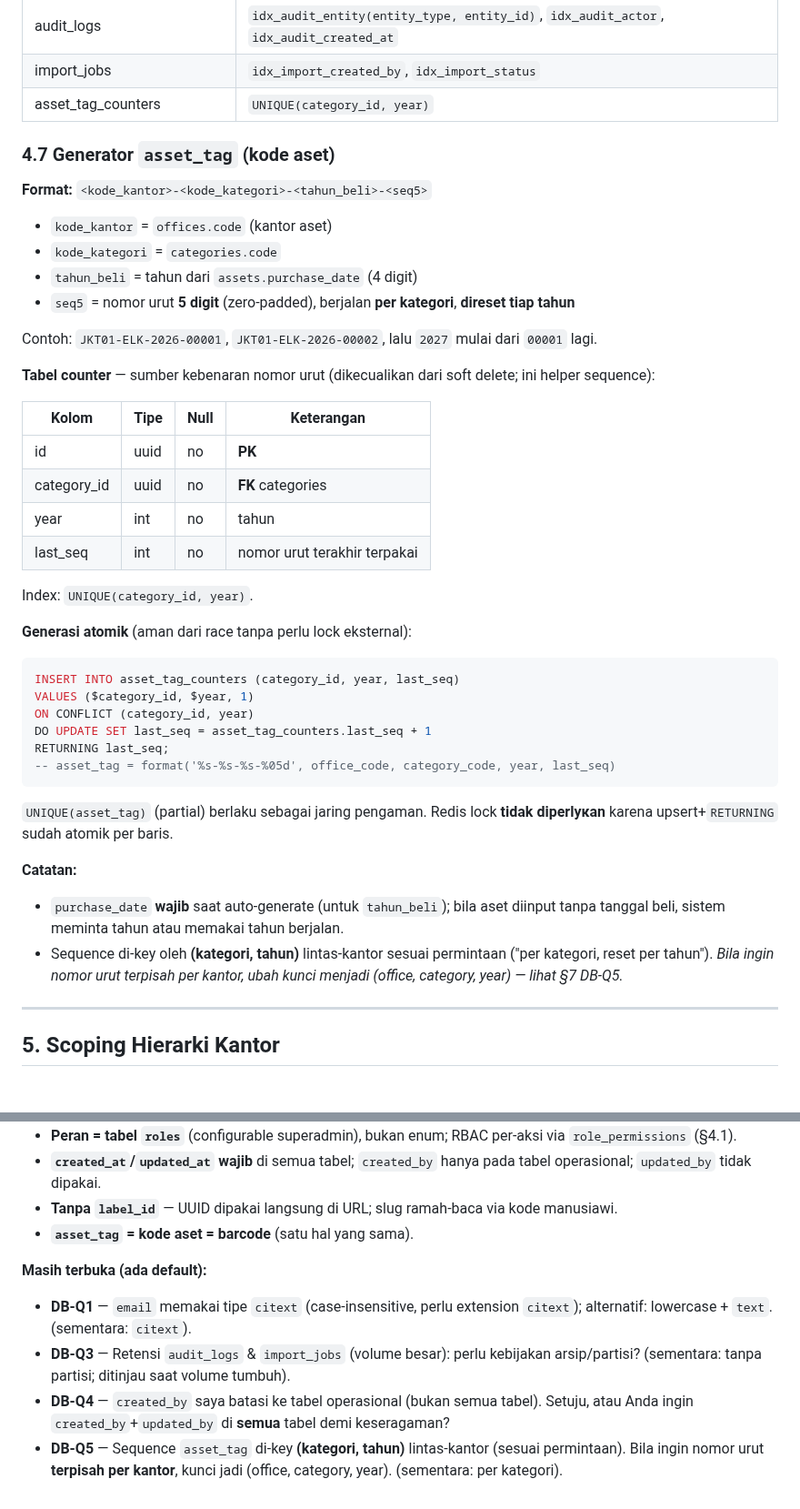
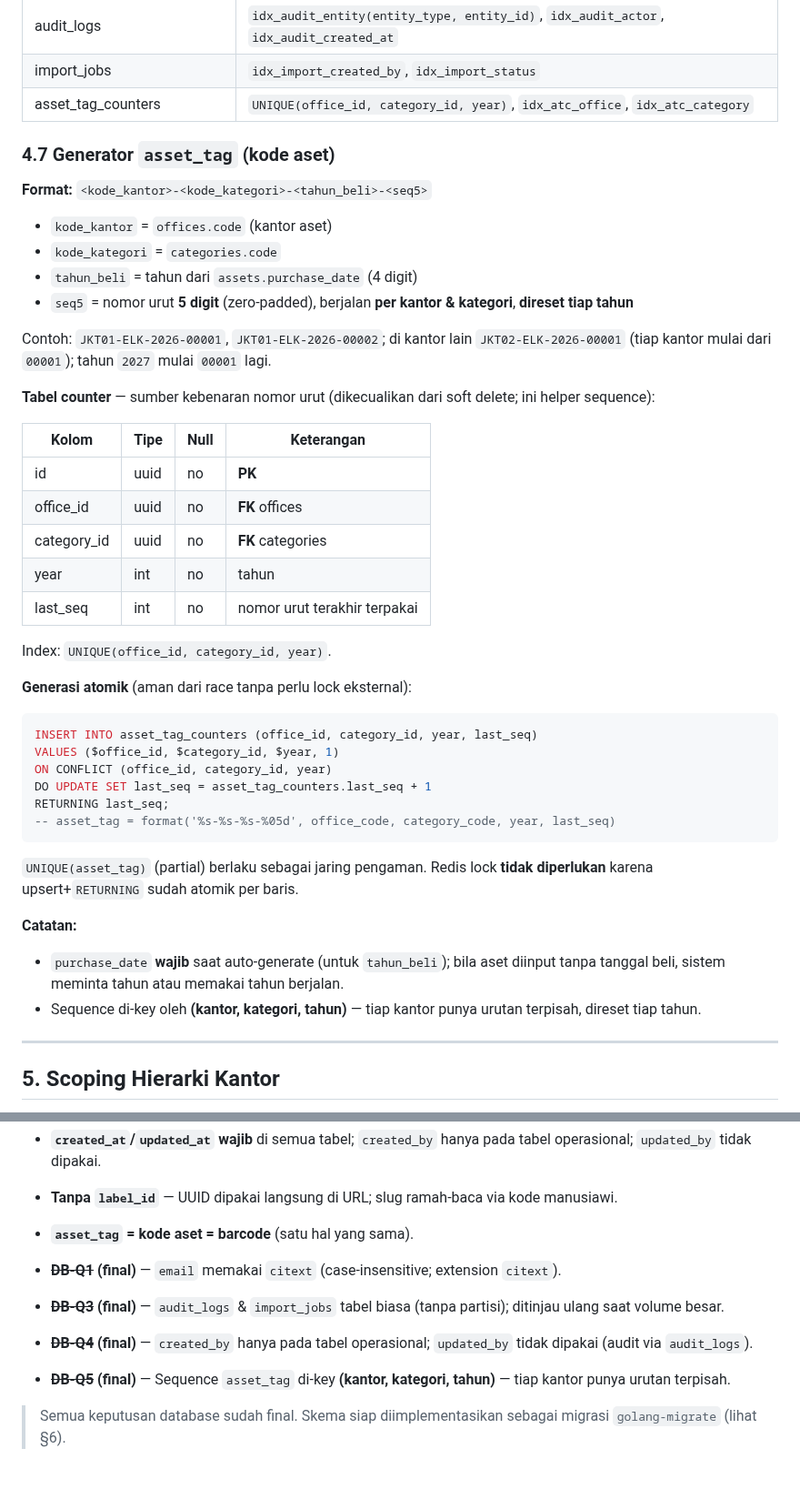
Before and after one commit to ragbuaj/inventra, a Markdown page: docs/DATABASE.md, 2 parts joined by grey strips. Shown at 91% size. Rendered like a GitHub page; blank space fills up the shorter version.

Commit message:
docs: finalize database decisions (DB-Q1/Q3/Q4/Q5)
- email uses citext (case-insensitive)
- asset_tag sequence keyed by (office, category, year) — per-office numbering
- created_by on operational tables only; updated_by not used
- audit_logs/import_jobs unpartitioned for now

````diff
--- a/docs/DATABASE.md
+++ b/docs/DATABASE.md
@@ -452,7 +452,7 @@ Index: `idx_import_created_by`, `idx_import_status`.
 | requests | `idx_requests_status_type`, `idx_requests_office_id`, `idx_requests_requester`, `idx_requests_decided_by`, `idx_requests_target` |
 | audit_logs | `idx_audit_entity(entity_type, entity_id)`, `idx_audit_actor`, `idx_audit_created_at` |
 | import_jobs | `idx_import_created_by`, `idx_import_status` |
-| asset_tag_counters | `UNIQUE(category_id, year)` |
+| asset_tag_counters | `UNIQUE(office_id, category_id, year)`, `idx_atc_office`, `idx_atc_category` |
 
 ### 4.7 Generator `asset_tag` (kode aset)
 
@@ -460,35 +460,36 @@ Index: `idx_import_created_by`, `idx_import_status`.
 - `kode_kantor` = `offices.code` (kantor aset)
 - `kode_kategori` = `categories.code`
 - `tahun_beli` = tahun dari `assets.purchase_date` (4 digit)
-- `seq5` = nomor urut **5 digit** (zero-padded), berjalan **per kategori**, **direset tiap tahun**
+- `seq5` = nomor urut **5 digit** (zero-padded), berjalan **per kantor & kategori**, **direset tiap tahun**
 
-Contoh: `JKT01-ELK-2026-00001`, `JKT01-ELK-2026-00002`, lalu `2027` mulai dari `00001` lagi.
+Contoh: `JKT01-ELK-2026-00001`, `JKT01-ELK-2026-00002`; di kantor lain `JKT02-ELK-2026-00001` (tiap kantor mulai dari `00001`); tahun `2027` mulai `00001` lagi.
 
 **Tabel counter** — sumber kebenaran nomor urut (dikecualikan dari soft delete; ini helper sequence):
 
 | Kolom | Tipe | Null | Keterangan |
 |---|---|---|---|
 | id | uuid | no | **PK** |
+| office_id | uuid | no | **FK** offices |
 | category_id | uuid | no | **FK** categories |
 | year | int | no | tahun |
 | last_seq | int | no | nomor urut terakhir terpakai |
 
-Index: `UNIQUE(category_id, year)`.
+Index: `UNIQUE(office_id, category_id, year)`.
 
 **Generasi atomik** (aman dari race tanpa perlu lock eksternal):
 ```sql
-INSERT INTO asset_tag_counters (category_id, year, last_seq)
-VALUES ($category_id, $year, 1)
-ON CONFLICT (category_id, year)
+INSERT INTO asset_tag_counters (office_id, category_id, year, last_seq)
+VALUES ($office_id, $category_id, $year, 1)
+ON CONFLICT (office_id, category_id, year)
 DO UPDATE SET last_seq = asset_tag_counters.last_seq + 1
 RETURNING last_seq;
 -- asset_tag = format('%s-%s-%s-%05d', office_code, category_code, year, last_seq)
 ```
-`UNIQUE(asset_tag)` (partial) berlaku sebagai jaring pengaman. Redis lock **tidak diperlукan** karena upsert+`RETURNING` sudah atomik per baris.
+`UNIQUE(asset_tag)` (partial) berlaku sebagai jaring pengaman. Redis lock **tidak diperlukan** karena upsert+`RETURNING` sudah atomik per baris.
 
 **Catatan:**
 - `purchase_date` **wajib** saat auto-generate (untuk `tahun_beli`); bila aset diinput tanpa tanggal beli, sistem meminta tahun atau memakai tahun berjalan.
-- Sequence di-key oleh **(kategori, tahun)** lintas-kantor sesuai permintaan ("per kategori, reset per tahun"). *Bila ingin nomor urut terpisah per kantor, ubah kunci menjadi (office, category, year) — lihat §7 DB-Q5.*
+- Sequence di-key oleh **(kantor, kategori, tahun)** — tiap kantor punya urutan terpisah, direset tiap tahun.
 
 ---
 
@@ -543,8 +544,9 @@ Tiap fase roadmap (PRD §10) menambah migrasi `golang-migrate` di `backend/db/mi
 - **Tanpa `label_id`** — UUID dipakai langsung di URL; slug ramah-baca via kode manusiawi.
 - **`asset_tag` = kode aset = barcode** (satu hal yang sama).
 
-**Masih terbuka (ada default):**
-- **DB-Q1** — `email` memakai tipe `citext` (case-insensitive, perlu extension `citext`); alternatif: lowercase + `text`. (sementara: `citext`).
-- **DB-Q3** — Retensi `audit_logs` & `import_jobs` (volume besar): perlu kebijakan arsip/partisi? (sementara: tanpa partisi; ditinjau saat volume tumbuh).
-- **DB-Q4** — `created_by` saya batasi ke tabel operasional (bukan semua tabel). Setuju, atau Anda ingin `created_by`+`updated_by` di **semua** tabel demi keseragaman?
-- **DB-Q5** — Sequence `asset_tag` di-key **(kategori, tahun)** lintas-kantor (sesuai permintaan). Bila ingin nomor urut **terpisah per kantor**, kunci jadi (office, category, year). (sementara: per kategori).
+- **~~DB-Q1~~ (final)** — `email` memakai `citext` (case-insensitive; extension `citext`).
+- **~~DB-Q3~~ (final)** — `audit_logs` & `import_jobs` tabel biasa (tanpa partisi); ditinjau ulang saat volume besar.
+- **~~DB-Q4~~ (final)** — `created_by` hanya pada tabel operasional; `updated_by` tidak dipakai (audit via `audit_logs`).
+- **~~DB-Q5~~ (final)** — Sequence `asset_tag` di-key **(kantor, kategori, tahun)** — tiap kantor punya urutan terpisah.
+
+> Semua keputusan database sudah final. Skema siap diimplementasikan sebagai migrasi `golang-migrate` (lihat §6).
````
Also changed, not shown: docs/PRD.md (+1 -1 lines).
